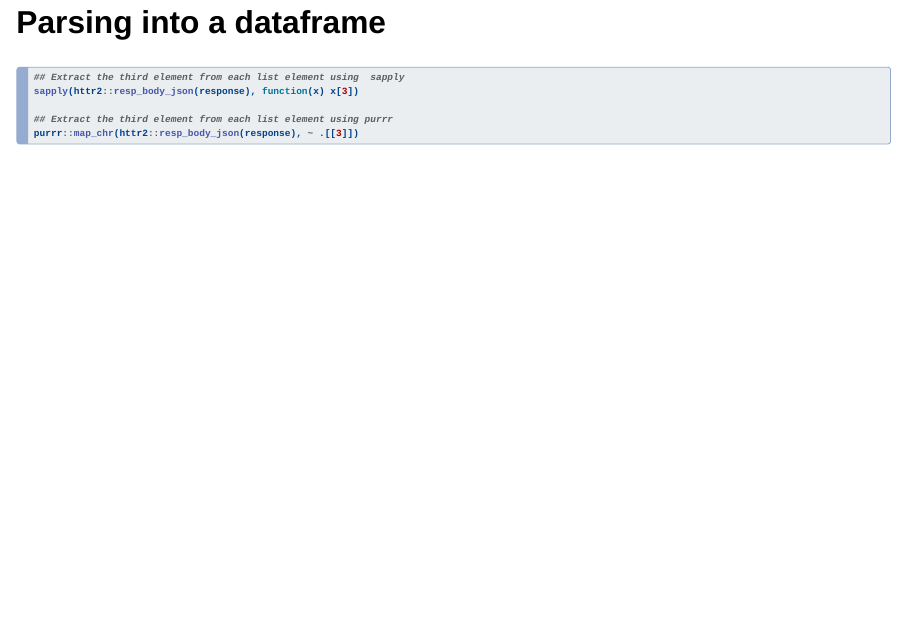
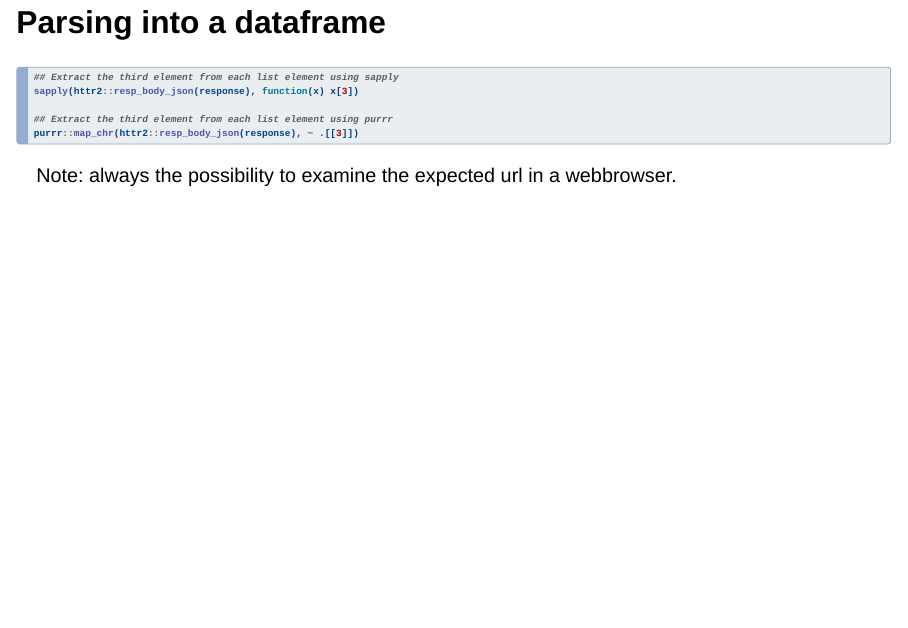
Before and after one commit to jooolia/20231130_adminR_APIs_with_R_intro, a Quarto document (code/r_code_walkthroughs.qmd): page 4 of 12. Rendered offline with R 4.5, knitr and Pandoc in place of Quarto, with nearby package versions; the code chunks are not run, so their results and figures are left out; drawn as Slidy slides in place of the format the file asks for.

Commit message:
small changes, about using webbrowser

````diff
--- a/code/r_code_walkthroughs.qmd
+++ b/code/r_code_walkthroughs.qmd
@@ -50,12 +50,14 @@ json_df <- jsonlite::fromJSON(jsonlite::toJSON(response_json))
 
 ```{r}
 #| echo: true
-## Extract the third element from each list element using  sapply
+## Extract the third element from each list element using sapply
 sapply(httr2::resp_body_json(response), function(x) x[3])
 
 ## Extract the third element from each list element using purrr
 purrr::map_chr(httr2::resp_body_json(response), ~ .[[3]])
 ```
+
+Note: always the possibility to examine the expected url in a webbrowser.
 
 # Cytoscape
 
````
